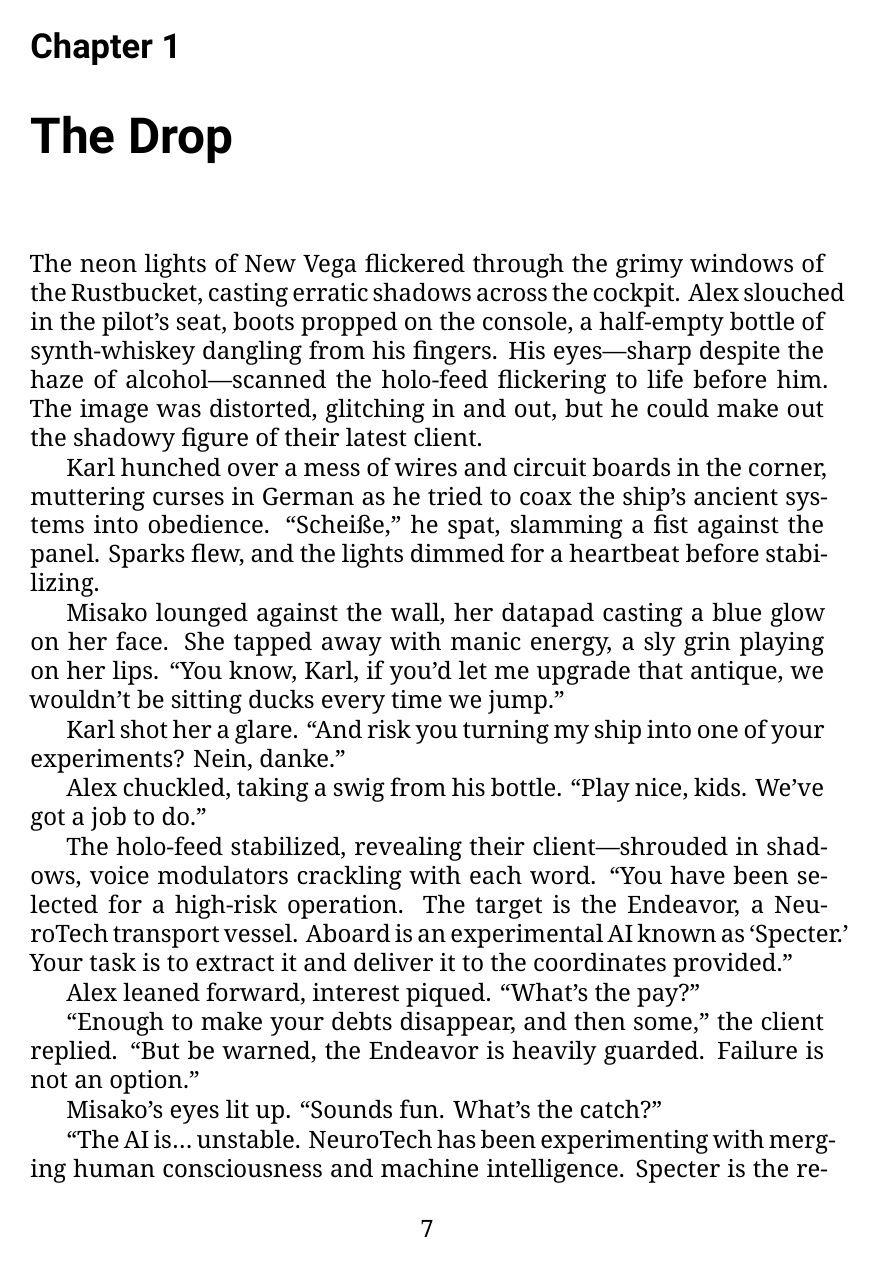
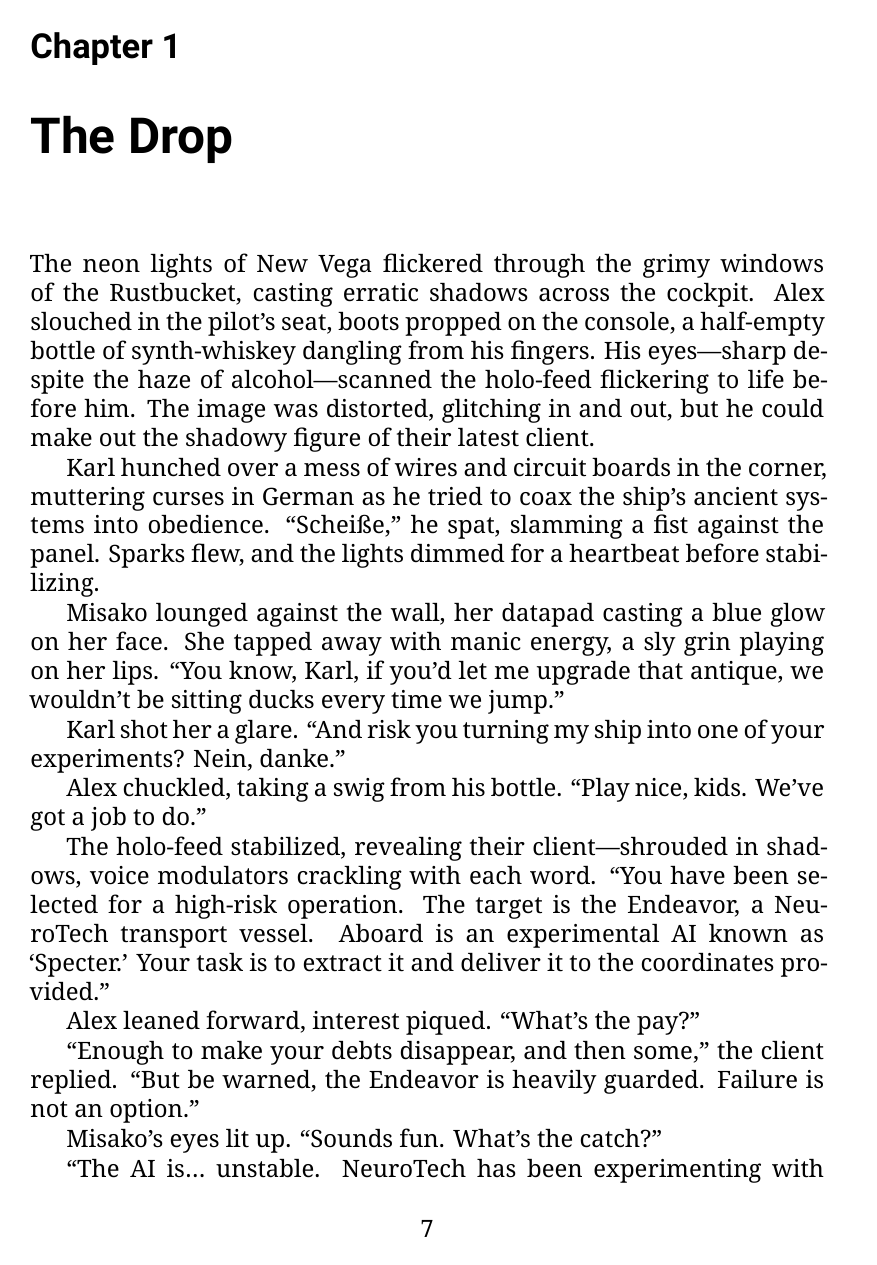
Before and after one commit to summeroff/specter_verse, a LaTeX book (book_specter_verse.tex): page 7 of 41. Compiled offline with XeLaTeX.

Commit message:
update latex

```diff
--- a/book_specter_verse.tex
+++ b/book_specter_verse.tex
@@ -24,7 +24,7 @@
     \fancyfoot[C]{\thepage}
     \renewcommand{\headrulewidth}{0pt}
 }
-\usepackage[protrusion=true,expansion=true]{microtype}
+\usepackage[protrusion=true]{microtype} % Changed: removed expansion=true
 \usepackage{csquotes}
 \usepackage{hyperref}
 \hypersetup{
@@ -32,10 +32,11 @@
     linkcolor=blue,
     urlcolor=blue
 }
+\AtBeginDocument{\sloppy} % Added: relax line-breaking to reduce overfull hboxes
 
 \begin{document}
 
-% Title Page (unchanged from your original)
+% [Rest of your document, e.g., Chapter 9 content remains unchanged]
 \begin{titlepage}
     \centering
     \vspace*{3cm}
```
Also changed, not shown: book_specter_verse.tex (2 more changed lines).
